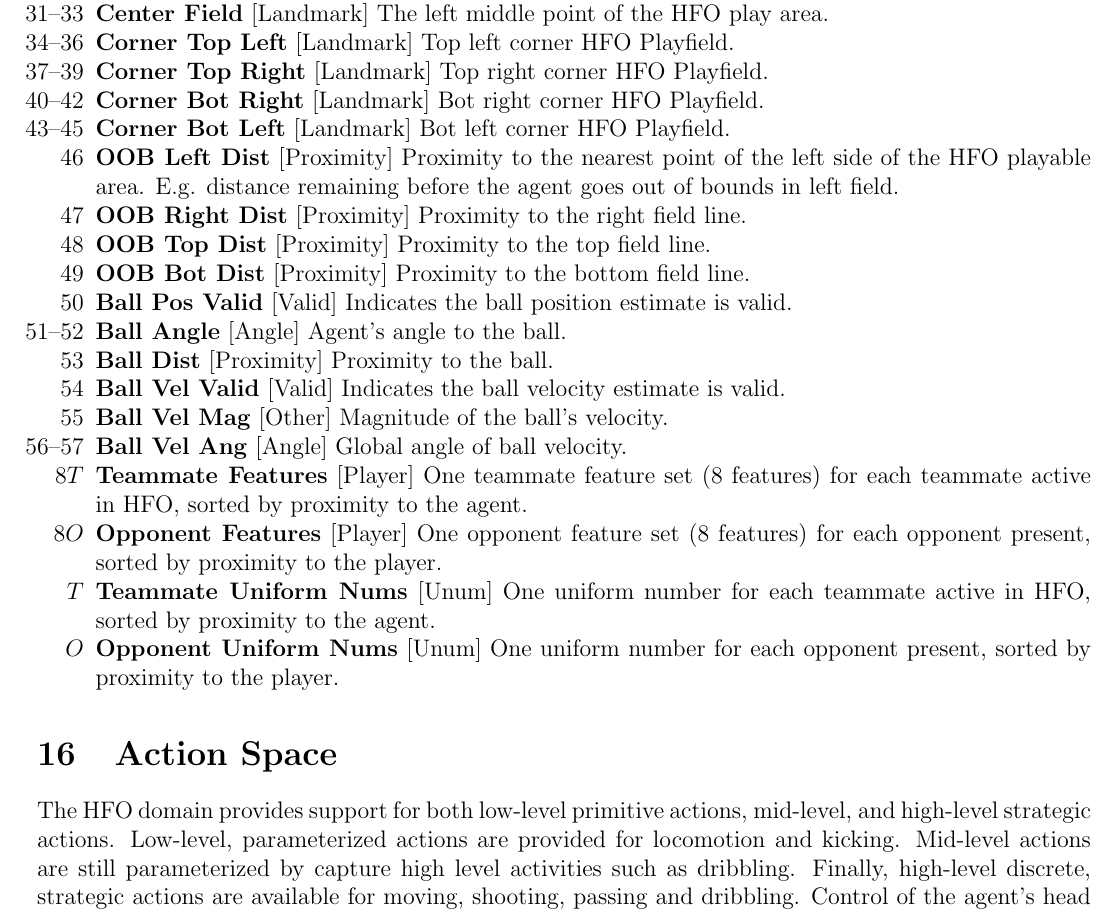
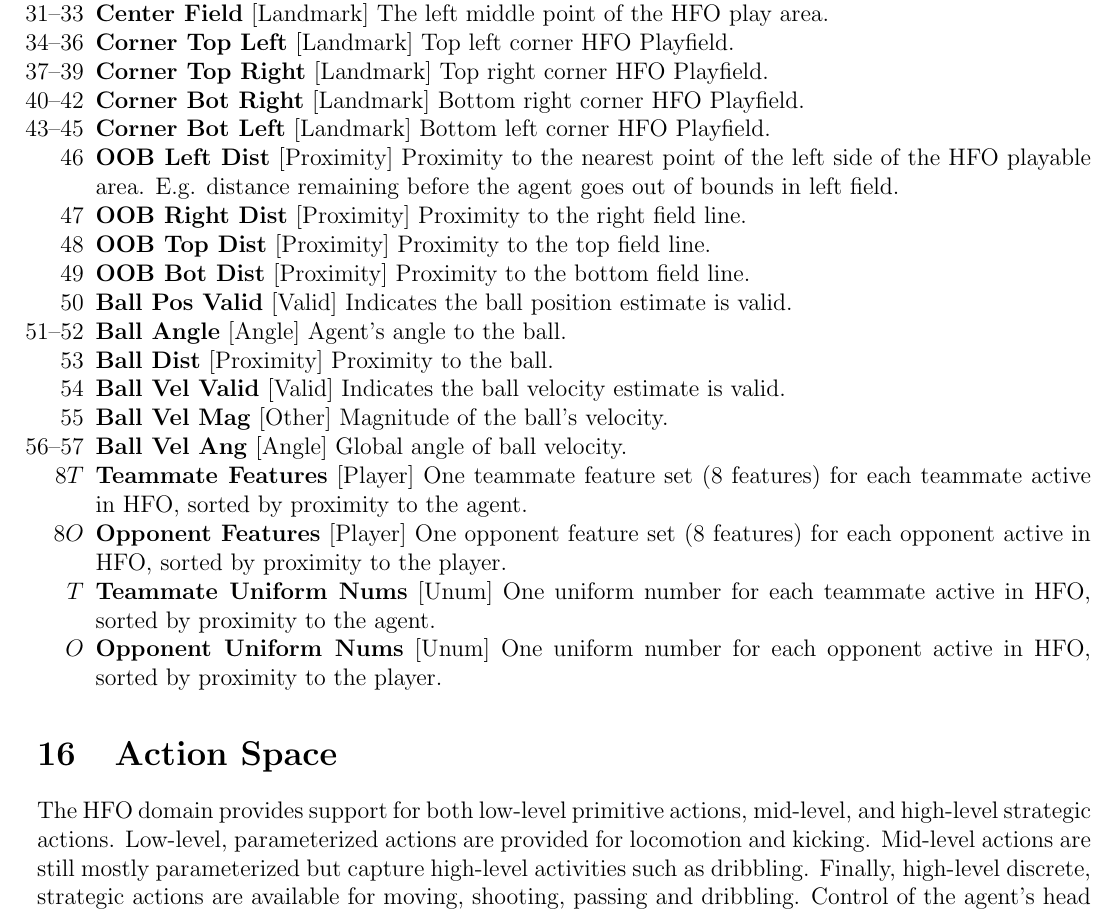
Before and after one commit to LARG/HFO, a LaTeX document (doc/manual.tex): part of page 11 of 13, cut so that both start at the same text. Compiled offline with pdfLaTeX.

Commit message:
Further action table, other manual improvements

```diff
--- a/doc/manual.tex
+++ b/doc/manual.tex
@@ -491,8 +491,8 @@ low-level features:
     HFO play area.}
   \itemrange{2}{\textbf{Corner Top Left} [Landmark] Top left corner HFO Playfield.}
   \itemrange{2}{\textbf{Corner Top Right} [Landmark] Top right corner HFO Playfield.}
-  \itemrange{2}{\textbf{Corner Bot Right} [Landmark] Bot right corner HFO Playfield.}
-  \itemrange{2}{\textbf{Corner Bot Left} [Landmark] Bot left corner HFO Playfield.}
+  \itemrange{2}{\textbf{Corner Bot Right} [Landmark] Bottom right corner HFO Playfield.}
+  \itemrange{2}{\textbf{Corner Bot Left} [Landmark] Bottom left corner HFO Playfield.}
   \item{\textbf{OOB Left Dist} [Proximity] Proximity to the nearest
     point of the left side of the HFO playable area. E.g. distance
     remaining before the agent goes out of bounds in left field.}
@@ -506,17 +506,21 @@ low-level features:
   \item{\textbf{Ball Vel Valid} [Valid] Indicates the ball velocity estimate is valid.}
   \item{\textbf{Ball Vel Mag} [Other] Magnitude of the ball's velocity.}
   \itemrange{1}{\textbf{Ball Vel Ang} [Angle] Global angle of ball velocity.}
-  \item [$8T$] {\textbf{Teammate Features} [Player] One teammate feature set (8 features) for each teammate active in HFO, sorted by proximity to the agent.}
-  \item [$8O$] {\textbf{Opponent Features} [Player] One opponent feature set (8 features) for each opponent present, sorted by proximity to the player.}
-  \item [$T$]  {\textbf{Teammate Uniform Nums} [Unum] One uniform number for each teammate active in HFO, sorted by proximity to the agent.}
-  \item [$O$]  {\textbf{Opponent Uniform Nums} [Unum] One uniform number for each opponent present, sorted by proximity to the player.}
+  \item [$8T$] {\textbf{Teammate Features} [Player] One teammate feature set (8 features)
+	for each teammate active in HFO, sorted by proximity to the agent.}
+  \item [$8O$] {\textbf{Opponent Features} [Player] One opponent feature set (8 features)
+	for each opponent active in HFO, sorted by proximity to the player.}
+  \item [$T$]  {\textbf{Teammate Uniform Nums} [Unum] One uniform number for each teammate active in HFO,
+	sorted by proximity to the agent.}
+  \item [$O$]  {\textbf{Opponent Uniform Nums} [Unum] One uniform number for each opponent active in HFO,
+	sorted by proximity to the player.}
 \end{enumerate}
 
 \section{Action Space}
 The HFO domain provides support for both low-level primitive actions,
 mid-level, and high-level strategic actions. Low-level, parameterized
 actions are provided for locomotion and kicking. Mid-level actions are
-still parameterized by capture high level activities such as
+still mostly parameterized but capture high-level activities such as
 dribbling. Finally, high-level discrete, strategic actions are
 available for moving, shooting, passing and dribbling. Control of the
 agent's head and gaze is not provided and follows Agent2D's default
```
Also changed, not shown: doc/manual.pdf, doc/manual.tex (8 more changed lines).
